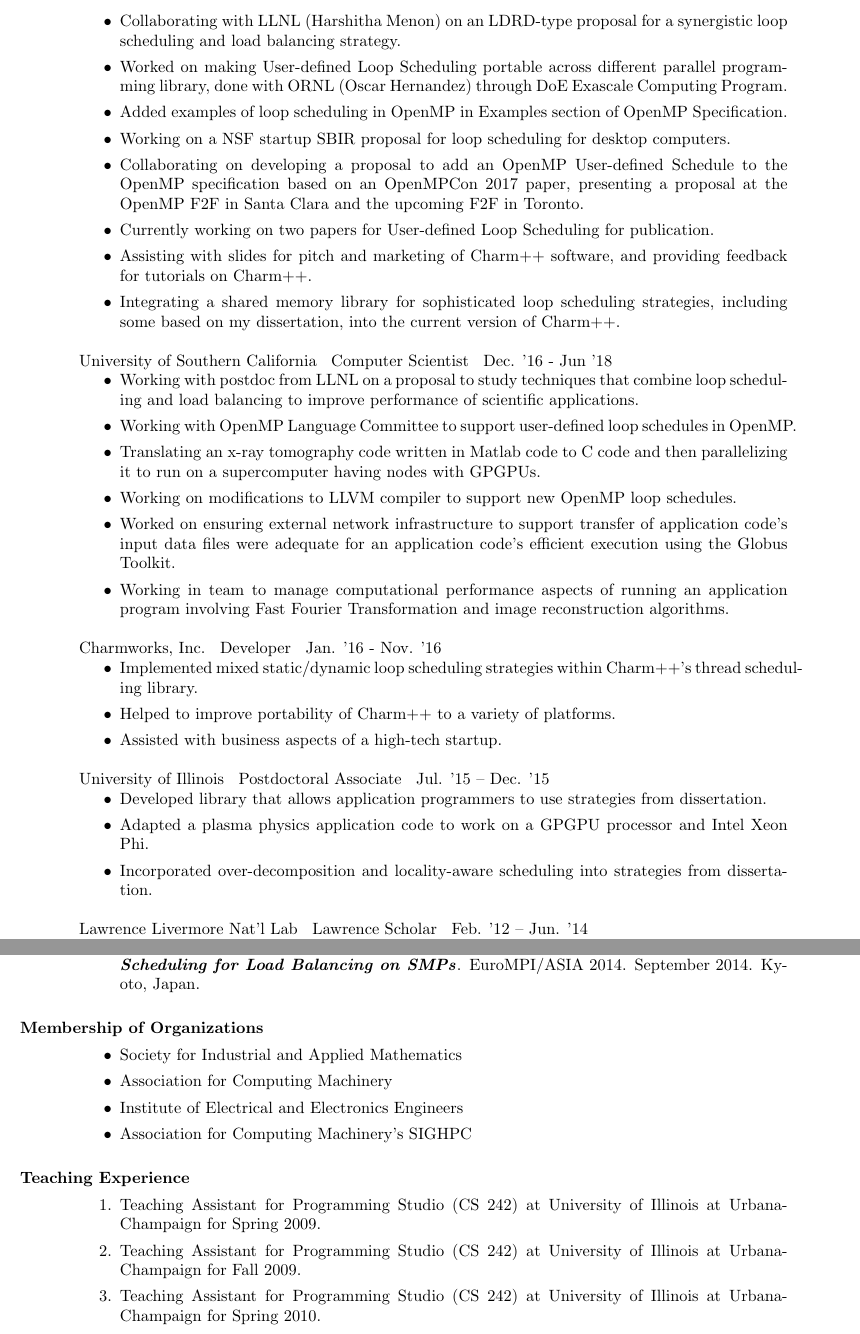
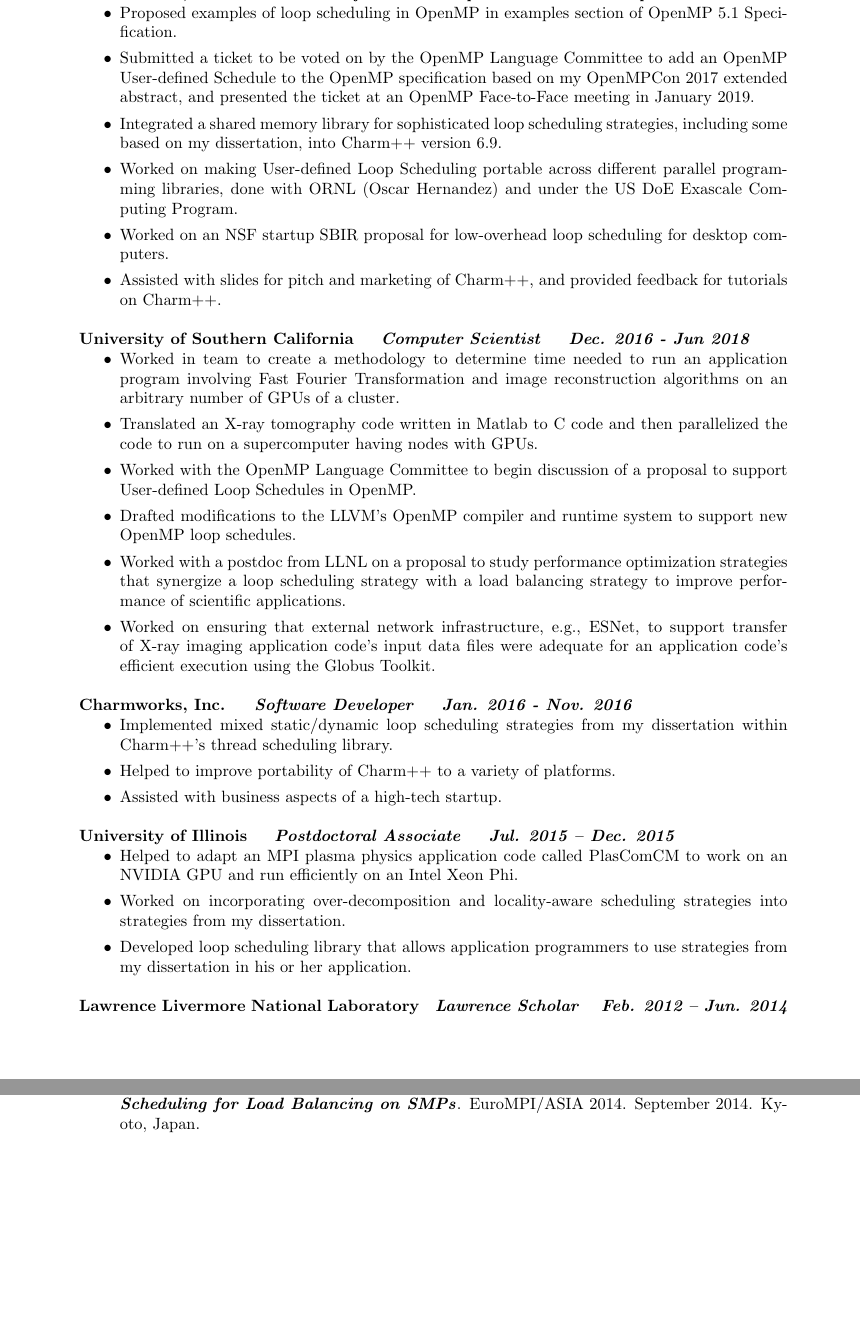
Before and after one commit to vlkale/ViveksCV, a LaTeX CV (cv.tex, which reads listOfExperiences.tex): two parts of pages 2 and 4 of 5 before the commit and two parts of pages 2 and 4 of 4 after it, joined at a grey line, cut at the place of the change, the shorter picture padded with empty space. Compiled offline with pdfLaTeX.

Commit message:
Updates from Overleaf

```diff
--- a/cv.tex
+++ b/cv.tex
@@ -88,14 +91,13 @@ University of Illinois at Urbana-Champaign, May 2015\\
 \vspace*{0.2in}
 \input{./listOfPubs}
 
-\section{Membership of Organizations}
-\vspace*{0.2in}
-\input{./listOfSocieties}
+%\section{Membership of Organizations}
+%\vspace*{0.2in}
+%\input{./listOfSocieties}
 
-\section{Teaching Experience}
-\vspace*{0.2in}
-\input{./listOfCoursesTaught}
-
+%\section{Teaching Experience}
+%\vspace*{0.2in}
+%\input{./listOfCoursesTaught}
 \section{Services}
 \vspace*{0.2in}
 \input{./listOfServices}
--- a/listOfExperiences.tex
+++ b/listOfExperiences.tex
@@ -6,2 +12,3 @@
 \end{itemize}
 
+\dates{Jun. 2018 - Apr. 2019}
@@ -9,49 +15,41 @@
 \location{Champaign, Illinois}
 \title{Software Developer}
 \employer{Charmworks, Inc.}
-{Charmworks, Inc. $\>$$\>$$\>$$\>$Software Developer$\>$$\>$$\>$$\>$Jun. '18 - Apr. '19}
+
+{\bf Charmworks, Inc. $\>$$\>$$\>$$\>$ \textit{Research Software Developer} $\>$$\>$$\>$$\>$ \textit{Jun. 2018 - Apr. 2019}}
 %\begin{position}
 \vspace{0.0in}
 \begin{itemize}
-\item Collaborating with LLNL (Harshitha Menon) on an LDRD-type proposal for a synergistic loop scheduling and load balancing strategy.
-\item Worked on making User-defined Loop Scheduling portable across different parallel programming library, done with ORNL (Oscar Hernandez) through DoE Exascale Computing Program.
-\item Added examples of loop scheduling in OpenMP in Examples section of OpenMP Specification.
-\item Working on a NSF startup SBIR proposal for loop scheduling for desktop computers.
-\item Collaborating on developing a proposal to add an OpenMP User-defined Schedule to the OpenMP specification based on an OpenMPCon 2017 paper, presenting a proposal at the OpenMP F2F in Santa Clara and the upcoming F2F in Toronto.
-\item Currently working on two papers for User-defined Loop Scheduling for publication.
-\item Assisting with slides for pitch and marketing of Charm++ software, and providing feedback for tutorials on Charm++.
-\item Integrating a shared memory library for sophisticated loop scheduling strategies, including some based on my dissertation, into the current version of Charm++.
+\item Proposed examples of loop scheduling in OpenMP in examples section of OpenMP 5.1 Specification.
+\item Submitted a ticket to be voted on by the OpenMP Language Committee to add an OpenMP User-defined Schedule to the OpenMP specification based on my OpenMPCon 2017 extended abstract, and presented the ticket at an OpenMP Face-to-Face meeting in January 2019.
+\item Integrated a shared memory library for sophisticated loop scheduling strategies, including some based on my dissertation, into Charm++ version 6.9.
+\item Worked on making User-defined Loop Scheduling portable across different parallel programming libraries, done with ORNL (Oscar Hernandez) and under the US DoE Exascale Computing Program.
+\item Worked on an NSF startup SBIR proposal for low-overhead loop scheduling for desktop computers.
+\item Assisted with slides for pitch and marketing of Charm++, and provided feedback for tutorials on Charm++.
 %item Comparing performance of a loop scheduling strategy available in the integrated shared memory library with the performance of the corresponding loop scheduling strategy available in LLVM’s OpenMP library.
 \end{itemize}
 %\end{position}
 
-{University of Southern California$\>$$\>$$\>$$\>$Computer Scientist$\>$$\>$$\>$$\>$Dec. '16 - Jun '18}
+{\bf University of Southern California $\>$$\>$$\>$$\>$ \textit{Computer Scientist} $\>$$\>$$\>$$\>$ \textit{Dec. 2016 - Jun 2018}}
 \vspace*{-0.0in}
 \begin{itemize}
-\item Working with postdoc from LLNL on a proposal to study
-techniques that combine loop scheduling and load balancing to improve
-performance of scientific applications.
-\item Working with OpenMP Language Committee to support user-defined loop schedules in OpenMP.
-\item Translating an x-ray tomography code written in
-Matlab code to C code and then parallelizing it to run on a supercomputer
-having nodes with GPGPUs.
-\item Working on modifications to LLVM compiler to support new
-OpenMP loop schedules.
-\item Worked on ensuring external network infrastructure to support transfer of application code's input data files were adequate
-for an application code's efficient execution using the Globus Toolkit.
+\item Worked in team to create a methodology to determine time needed to run an application program involving Fast Fourier Transformation and image reconstruction algorithms on an arbitrary number of GPUs of a cluster.
+\item Translated an X-ray tomography code written in Matlab to C code and then parallelized the code to run on a supercomputer having nodes with GPUs.
+\item Worked with the OpenMP Language Committee to begin discussion of a proposal to support User-defined Loop Schedules in OpenMP.
+\item Drafted modifications to the LLVM's OpenMP compiler and runtime system to support new OpenMP loop schedules.
+\item Worked with a postdoc from LLNL on a proposal to study performance optimization strategies that synergize a loop scheduling strategy with a load balancing strategy to improve performance of scientific applications.
+\item Worked on ensuring that external network infrastructure, e.g., ESNet, to support transfer of X-ray imaging application code's input data files were adequate for an application code's efficient execution using the Globus Toolkit.
 %\item \small Managing a git repository for a team working on
 %performance optimizations of the application program.
-\item Working in team to manage computational performance aspects of running an application program involving Fast Fourier Transformation and image reconstruction algorithms.
 %\item \small Doing optimizations for MPI+CUDA application code involving low-overhead loop scheduling and loop optimizations such as loop unrolling.
 %\item \small Working on transformations in LLVM.
 \end{itemize}
 
 %TODO: adaptive VS hybrid VS ...
-{Charmworks, Inc.$\>$$\>$$\>$$\>$Developer$\>$$\>$$\>$$\>$Jan. '16 - Nov. '16}
+{\bf Charmworks, Inc. $\>$$\>$$\>$$\>$ \textit{Software Developer} $\>$$\>$$\>$$\>$ \textit{Jan. 2016 - Nov. 2016}}
 \vspace*{-0.0in}
 \begin{itemize}
-\item Implemented mixed static/dynamic loop scheduling
-strategies within Charm++'s thread scheduling library.
+\item Implemented mixed static/dynamic loop scheduling strategies from my dissertation within Charm++'s thread scheduling library.
 %TODO: consider adding 'including in cloud environments' the end of
 %the sentence.
 %TODO: make paragraph
@@ -59,15 +57,14 @@ strategies within Charm++'s thread scheduling library.
 \item Assisted with business aspects of a high-tech startup.
 \end{itemize}
 
-{ University of Illinois$\>$$\>$$\>$$\>$Postdoctoral Associate$\>$$\>$$\>$$\>$Jul. '15 – Dec. '15}
+{\bf University of Illinois $\>$$\>$$\>$$\>$ \textit{\textbf{Postdoctoral Associate}} $\>$$\>$$\>$$\>$ \textit{Jul. 2015 – Dec. 2015}}
 \vspace*{-0.0in}
 \begin{itemize}
-\item Developed library that allows application programmers to use strategies from dissertation.
-\item Adapted a plasma physics application code to work on a
-GPGPU processor and Intel Xeon Phi.
-\item Incorporated over-decomposition and locality-aware scheduling into strategies from dissertation.
+\item Helped to adapt an MPI plasma physics application code called PlasComCM to work on an NVIDIA GPU and run efficiently on an Intel Xeon Phi.
+\item Worked on incorporating over-decomposition and locality-aware scheduling strategies into strategies from my dissertation.
+\item Developed loop scheduling library that allows application programmers to use strategies from my dissertation in his or her application.
 \end{itemize}
 
-{Lawrence Livermore Nat’l Lab$\>$$\>$$\>$$\>$Lawrence Scholar$\>$$\>$$\>$$\>$Feb. '12 – Jun. '14}
+{\bf Lawrence Livermore National Laboratory$\>$$\>$$\>$$\>$ \textit{Lawrence Scholar} $\>$$\>$$\>$$\>$ \textit{Feb. 2012 – Jun. 2014}}
 \vspace*{-0.0in}
 \begin{itemize}
```
Also changed, not shown: listOfAwards.tex (+7 -5 lines), listOfPubs.tex (+3 -2 lines), listOfSkillSetsForCV.tex (+2 -3 lines), cv.tex (3 more changed lines), listOfExperiences.tex (60 more changed lines).
